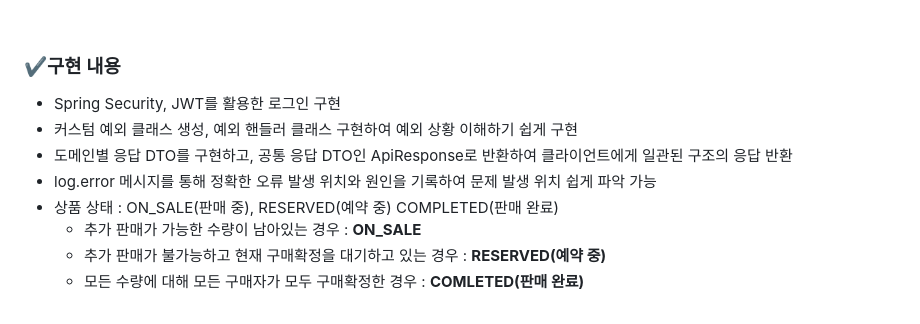
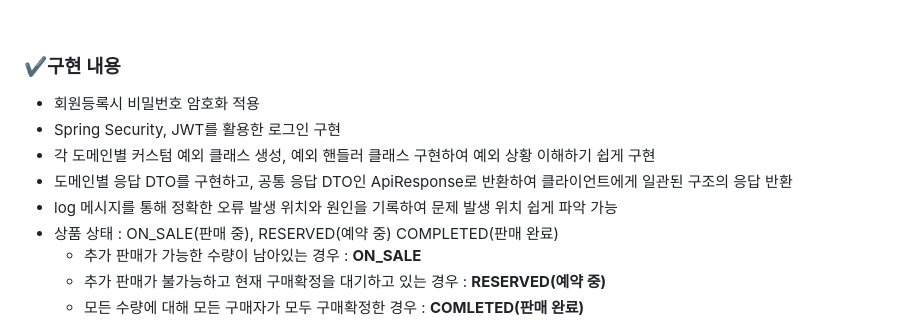
Before and after one commit to kst6294/wanted-preonboarding-challenge-backend-20, a Markdown page: README.md, the part around one of its changes. GitHub-like rendering.

```diff
--- a/README.md
+++ b/README.md
@@ -15,10 +15,11 @@ Java(1.8), Spring Boot 2.7.1, Spring Security 2.7.1, Spring Data JPA, MySQL(8.0)
 <br>
 
 ### ✔구현 내용
+- 회원등록시 비밀번호 암호화 적용
 - Spring Security, JWT를 활용한 로그인 구현
-- 커스텀 예외 클래스 생성, 예외 핸들러 클래스 구현하여 예외 상황 이해하기 쉽게 구현
+- 각 도메인별 커스텀 예외 클래스 생성, 예외 핸들러 클래스 구현하여 예외 상황 이해하기 쉽게 구현
 - 도메인별 응답 DTO를 구현하고, 공통 응답 DTO인 ApiResponse로 반환하여 클라이언트에게 일관된 구조의 응답 반환
-- log.error 메시지를 통해 정확한 오류 발생 위치와 원인을 기록하여 문제 발생 위치 쉽게 파악 가능
+- log 메시지를 통해 정확한 오류 발생 위치와 원인을 기록하여 문제 발생 위치 쉽게 파악 가능
 - 상품 상태 : ON_SALE(판매 중), RESERVED(예약 중) COMPLETED(판매 완료)
   * 추가 판매가 가능한 수량이 남아있는 경우 : **ON_SALE**
   * 추가 판매가 불가능하고 현재 구매확정을 대기하고 있는 경우 : **RESERVED(예약 중)**
```
Also changed, not shown: other parts of README.md (+1 -1 lines).
